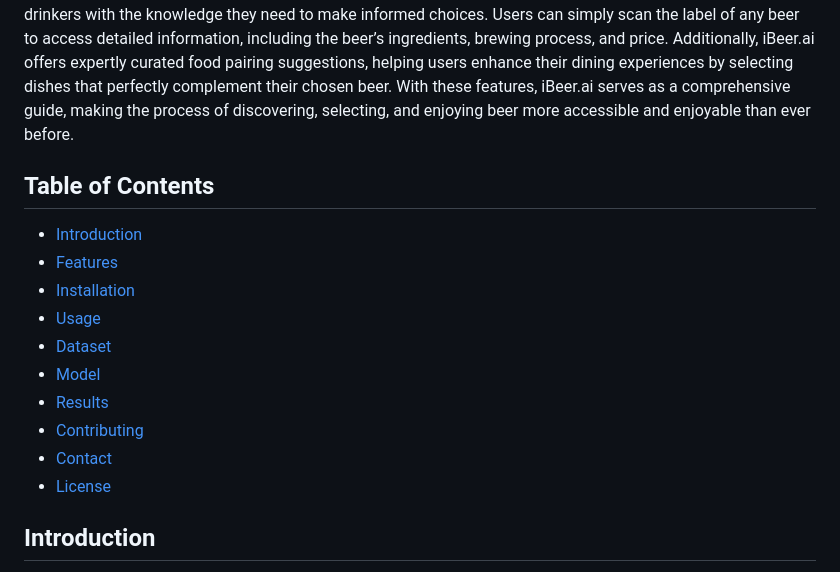
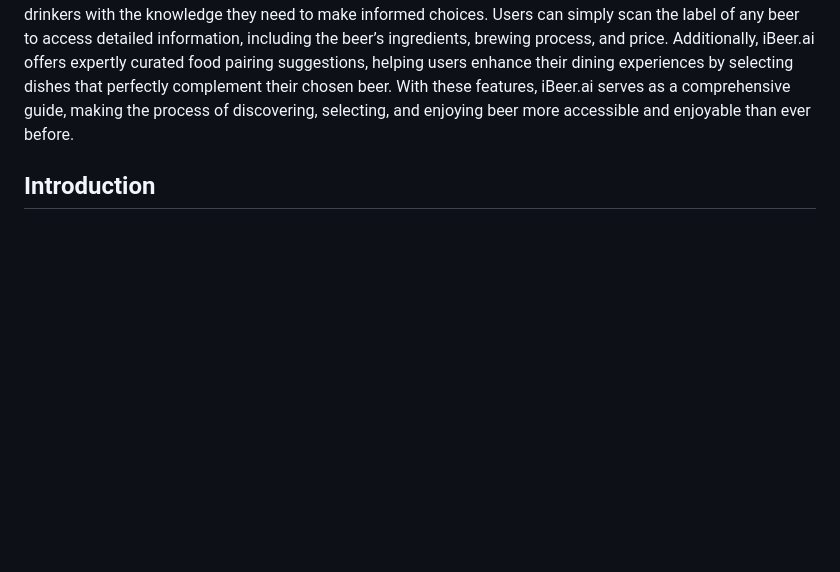
Before and after one commit to ranzeet013/iBeer.ai, a Markdown page: README.md, the part around the change. GitHub-like rendering; blank space fills up the shorter version.

Commit message:
removed table of content

```diff
--- a/README.md
+++ b/README.md
@@ -5,18 +5,6 @@
 </p>
 
 This repository contains code and resources for the iBeer.ai project. The project focuses on building a beer recommendation platform that utilizes machine learning and computer vision to provide detailed information about various types of beer. Beer, with its rich history and diverse flavors, is a staple of social experiences worldwide. From classic lagers to hoppy IPAs, the variety available today caters to a wide range of tastes. Yet, navigating this extensive selection can be overwhelming, especially when trying to find the perfect beer for a specific occasion or meal. iBeer.ai is a cutting-edge platform that empowers beer enthusiasts and casual drinkers with the knowledge they need to make informed choices. Users can simply scan the label of any beer to access detailed information, including the beer’s ingredients, brewing process, and price. Additionally, iBeer.ai offers expertly curated food pairing suggestions, helping users enhance their dining experiences by selecting dishes that perfectly complement their chosen beer. With these features, iBeer.ai serves as a comprehensive guide, making the process of discovering, selecting, and enjoying beer more accessible and enjoyable than ever before.
-
-## Table of Contents
-- [Introduction](#introduction)
-- [Features](#features)
-- [Installation](#installation)
-- [Usage](#usage)
-- [Dataset](#dataset)
-- [Model](#model)
-- [Results](#results)
-- [Contributing](#contributing)
-- [Contact](#contact)
-- [License](#license)
 
 ## Introduction
 iBeer.ai is a revolutionary platform crafted to elevate the beer discovery experience for both casual drinkers and beer aficionados. With its advanced machine learning and computer vision capabilities, users can effortlessly scan the label of any beer bottle to access a wealth of information. This includes detailed insights into the beer’s ingredients, brewing process, and price, along with expertly curated food pairing suggestions. The platform also recommends similar beers to help users expand their palate and find the perfect beer for any occasion or meal. Unlike many beer apps that focus solely on craft beers, iBeer.ai caters to a broader spectrum, offering information on a wide variety of beers from classic lagers to robust IPAs. Whether you’re exploring new flavors or seeking the ideal accompaniment to a dish, iBeer.ai makes the journey of discovering and enjoying beer more accessible, educational, and enjoyable than ever before  .
```
